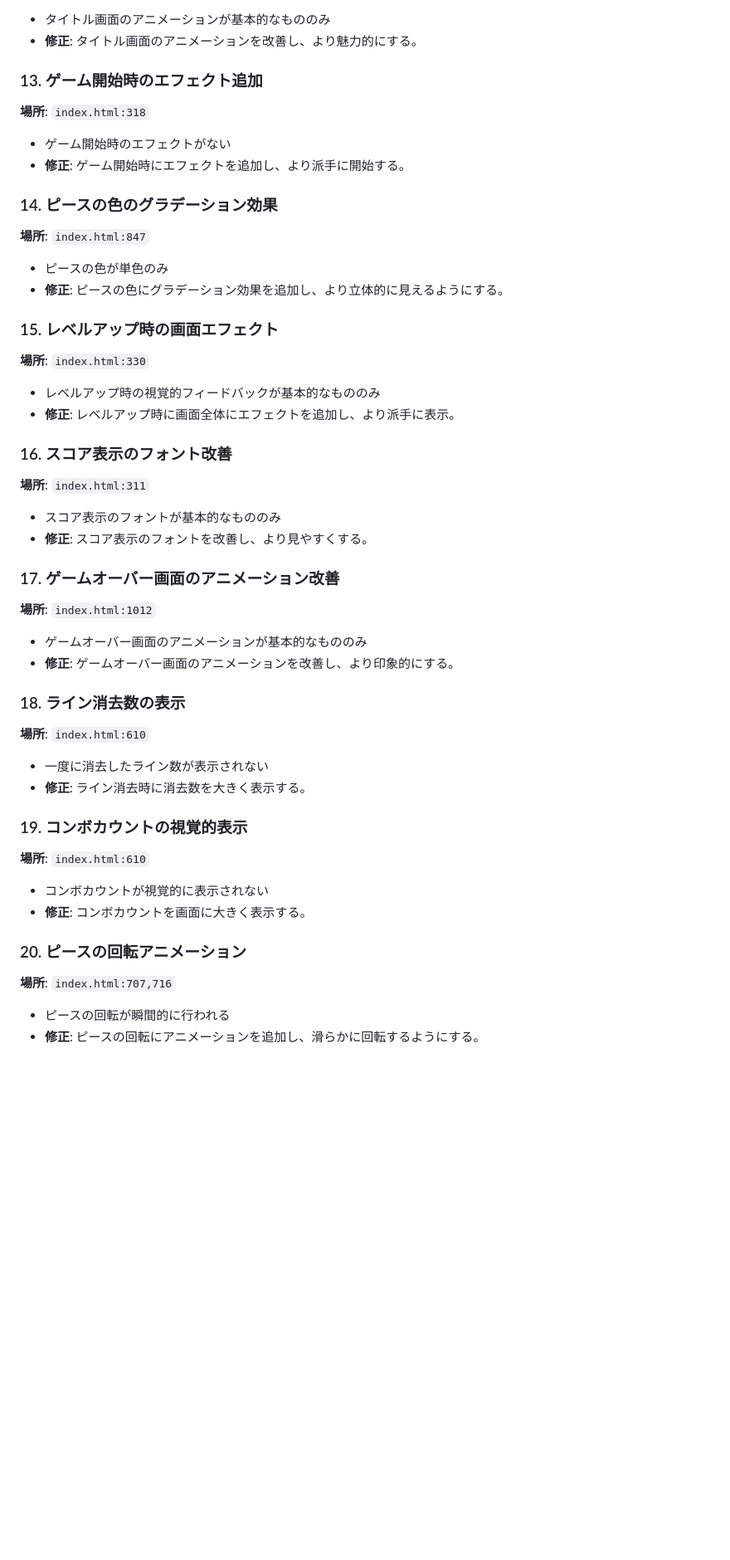
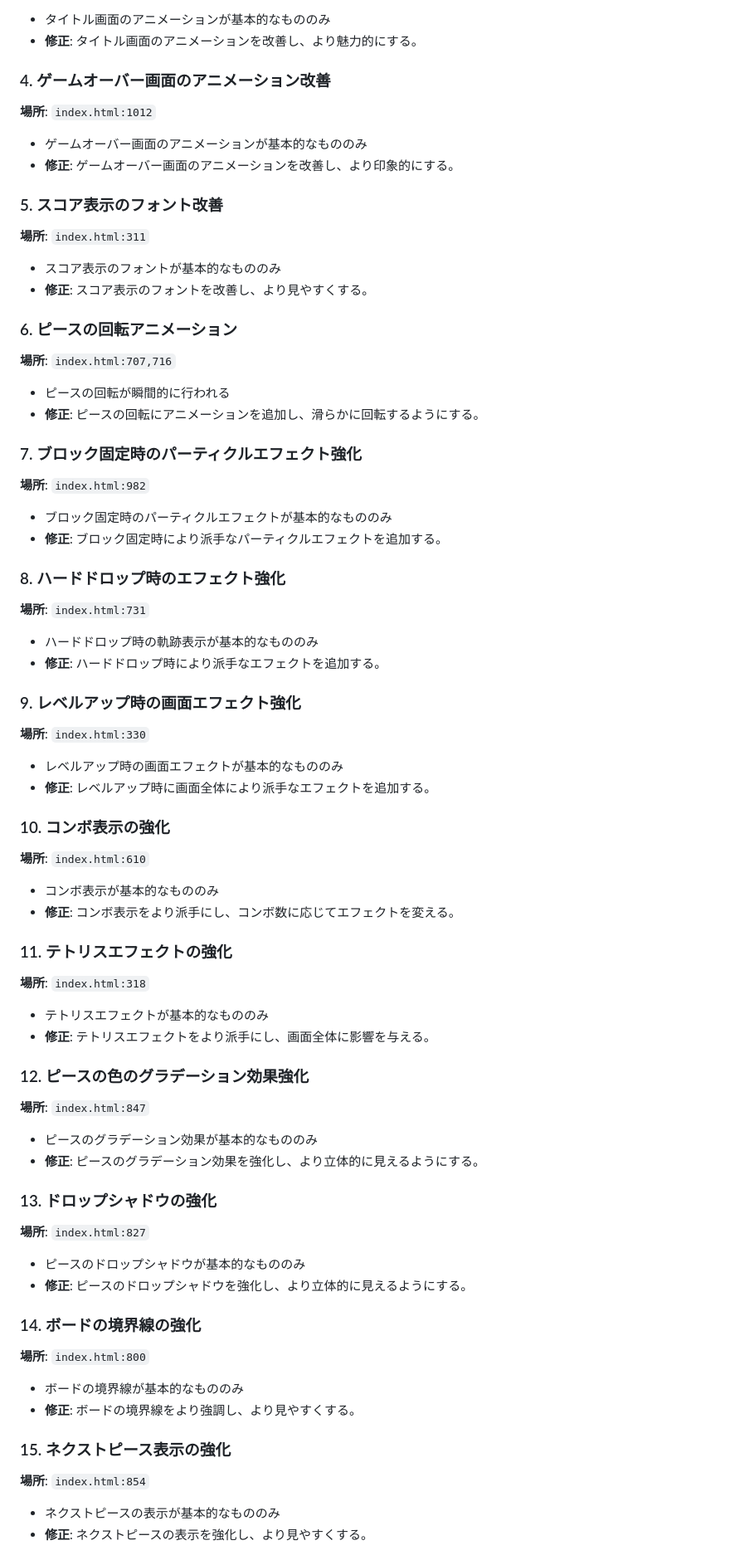
Before and after one commit to naokiwork/tetris, a Markdown page: 101.md, the part around the change printed below. Shown: that part at 83% size. GitHub-like rendering; blank space fills up the shorter version.

```diff
--- a/101.md
+++ b/101.md
@@ -64,42 +19,63 @@
 - タイトル画面のアニメーションが基本的なもののみ
 - **修正**: タイトル画面のアニメーションを改善し、より魅力的にする。
 
-### 13. ゲーム開始時のエフェクト追加
-**場所**: `index.html:318`
-- ゲーム開始時のエフェクトがない
-- **修正**: ゲーム開始時にエフェクトを追加し、より派手に開始する。
+### 4. ゲームオーバー画面のアニメーション改善
+**場所**: `index.html:1012`
+- ゲームオーバー画面のアニメーションが基本的なもののみ
+- **修正**: ゲームオーバー画面のアニメーションを改善し、より印象的にする。
 
-### 14. ピースの色のグラデーション効果
-**場所**: `index.html:847`
-- ピースの色が単色のみ
-- **修正**: ピースの色にグラデーション効果を追加し、より立体的に見えるようにする。
-
-### 15. レベルアップ時の画面エフェクト
-**場所**: `index.html:330`
-- レベルアップ時の視覚的フィードバックが基本的なもののみ
-- **修正**: レベルアップ時に画面全体にエフェクトを追加し、より派手に表示。
-
-### 16. スコア表示のフォント改善
+### 5. スコア表示のフォント改善
 **場所**: `index.html:311`
 - スコア表示のフォントが基本的なもののみ
 - **修正**: スコア表示のフォントを改善し、より見やすくする。
 
-### 17. ゲームオーバー画面のアニメーション改善
-**場所**: `index.html:1012`
-- ゲームオーバー画面のアニメーションが基本的なもののみ
-- **修正**: ゲームオーバー画面のアニメーションを改善し、より印象的にする。
-
-### 18. ライン消去数の表示
-**場所**: `index.html:610`
-- 一度に消去したライン数が表示されない
-- **修正**: ライン消去時に消去数を大きく表示する。
-
-### 19. コンボカウントの視覚的表示
-**場所**: `index.html:610`
-- コンボカウントが視覚的に表示されない
-- **修正**: コンボカウントを画面に大きく表示する。
-
-### 20. ピースの回転アニメーション
+### 6. ピースの回転アニメーション
 **場所**: `index.html:707,716`
 - ピースの回転が瞬間的に行われる
 - **修正**: ピースの回転にアニメーションを追加し、滑らかに回転するようにする。
+
+### 7. ブロック固定時のパーティクルエフェクト強化
+**場所**: `index.html:982`
+- ブロック固定時のパーティクルエフェクトが基本的なもののみ
+- **修正**: ブロック固定時により派手なパーティクルエフェクトを追加する。
+
+### 8. ハードドロップ時のエフェクト強化
+**場所**: `index.html:731`
+- ハードドロップ時の軌跡表示が基本的なもののみ
+- **修正**: ハードドロップ時により派手なエフェクトを追加する。
+
+### 9. レベルアップ時の画面エフェクト強化
+**場所**: `index.html:330`
+- レベルアップ時の画面エフェクトが基本的なもののみ
+- **修正**: レベルアップ時に画面全体により派手なエフェクトを追加する。
+
+### 10. コンボ表示の強化
+**場所**: `index.html:610`
+- コンボ表示が基本的なもののみ
+- **修正**: コンボ表示をより派手にし、コンボ数に応じてエフェクトを変える。
+
+### 11. テトリスエフェクトの強化
+**場所**: `index.html:318`
+- テトリスエフェクトが基本的なもののみ
+- **修正**: テトリスエフェクトをより派手にし、画面全体に影響を与える。
+
+### 12. ピースの色のグラデーション効果強化
+**場所**: `index.html:847`
+- ピースのグラデーション効果が基本的なもののみ
+- **修正**: ピースのグラデーション効果を強化し、より立体的に見えるようにする。
+
+### 13. ドロップシャドウの強化
+**場所**: `index.html:827`
+- ピースのドロップシャドウが基本的なもののみ
+- **修正**: ピースのドロップシャドウを強化し、より立体的に見えるようにする。
+
+### 14. ボードの境界線の強化
+**場所**: `index.html:800`
+- ボードの境界線が基本的なもののみ
+- **修正**: ボードの境界線をより強調し、より見やすくする。
+
+### 15. ネクストピース表示の強化
+**場所**: `index.html:854`
+- ネクストピースの表示が基本的なもののみ
+- **修正**: ネクストピースの表示を強化し、より見やすくする。
+
```
Also changed, not shown: other parts of 101.md (+32 -53 lines).
